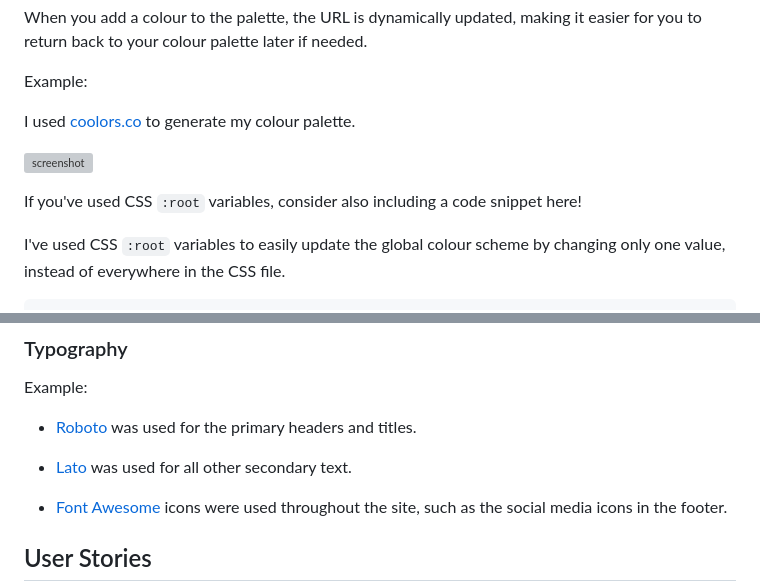
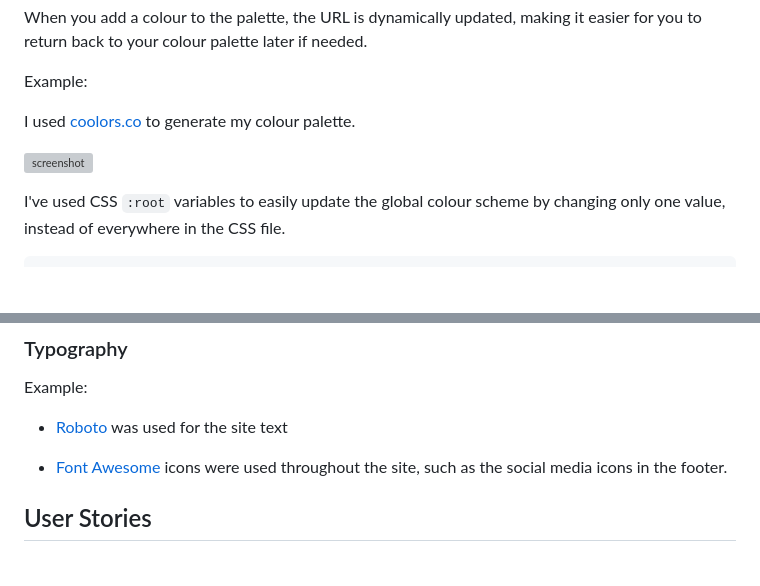
Before and after one commit to adamgilroy22/tribe, a Markdown page: README.md, 2 parts joined by grey strips. Rendered like a GitHub page; blank space fills up the shorter version; grey boxes are pictures that could not be loaded.

````diff
--- a/README.md
+++ b/README.md
@@ -29,8 +29,6 @@ I used [coolors.co](https://coolors.co/e84610-009fe3-4a4a4f-445261-d63649-e6ecf0
 
 ![screenshot](documentation/coolors.png)
 
-If you've used CSS `:root` variables, consider also including a code snippet here!
-
 I've used CSS `:root` variables to easily update the global colour scheme by changing only one value, instead of everywhere in the CSS file.
 
 ```css
@@ -49,9 +47,7 @@ I've used CSS `:root` variables to easily update the global colour scheme by cha
 
 Example:
 
-- [Roboto](https://fonts.google.com/specimen/Roboto) was used for the primary headers and titles.
-
-- [Lato](https://fonts.google.com/specimen/Lato) was used for all other secondary text.
+- [Roboto](https://fonts.google.com/specimen/Roboto) was used for the site text
 
 - [Font Awesome](https://fontawesome.com) icons were used throughout the site, such as the social media icons in the footer.
 
````
